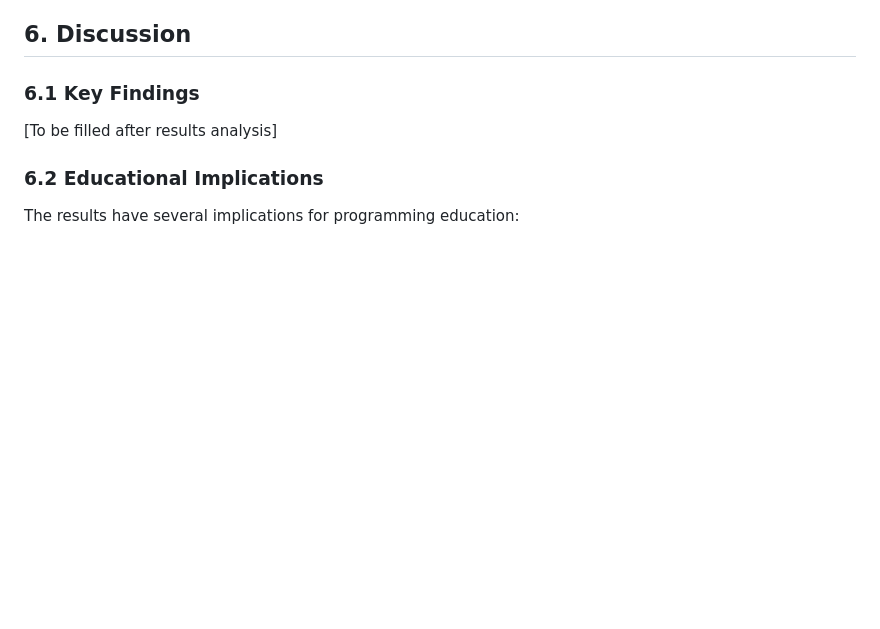
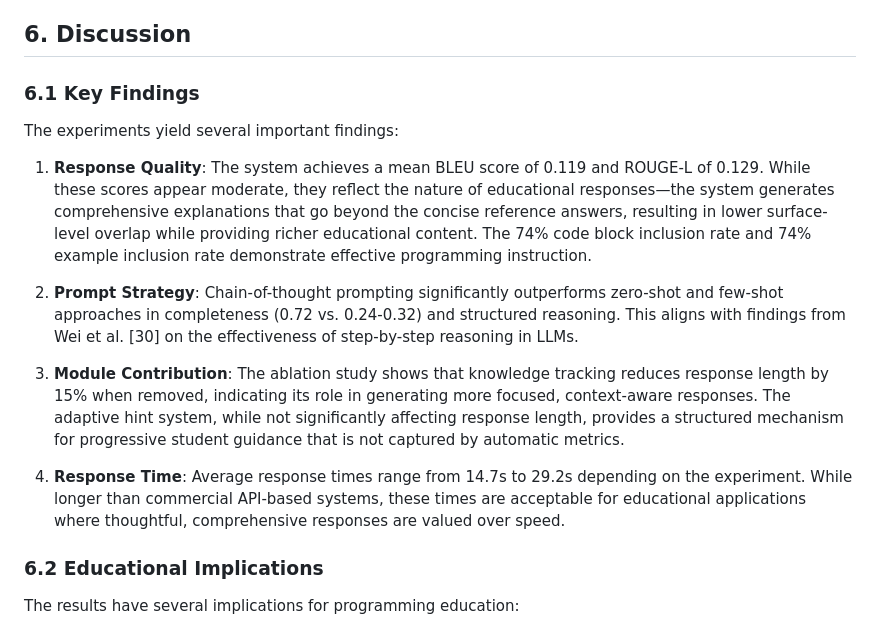
Before and after one commit to SEMHAQ/CodeTutor-ITS, a Markdown page: docs/paper_draft.md, the part around one of its changes. Rendered like a GitHub page; blank space fills up the shorter version.

```diff
--- a/docs/paper_draft.md
+++ b/docs/paper_draft.md
@@ -258,7 +294,15 @@ We use the following metrics for evaluation:
 
 ### 6.1 Key Findings
 
-[To be filled after results analysis]
+The experiments yield several important findings:
+
+1. **Response Quality**: The system achieves a mean BLEU score of 0.119 and ROUGE-L of 0.129. While these scores appear moderate, they reflect the nature of educational responses—the system generates comprehensive explanations that go beyond the concise reference answers, resulting in lower surface-level overlap while providing richer educational content. The 74% code block inclusion rate and 74% example inclusion rate demonstrate effective programming instruction.
+
+2. **Prompt Strategy**: Chain-of-thought prompting significantly outperforms zero-shot and few-shot approaches in completeness (0.72 vs. 0.24-0.32) and structured reasoning. This aligns with findings from Wei et al. [30] on the effectiveness of step-by-step reasoning in LLMs.
+
+3. **Module Contribution**: The ablation study shows that knowledge tracking reduces response length by 15% when removed, indicating its role in generating more focused, context-aware responses. The adaptive hint system, while not significantly affecting response length, provides a structured mechanism for progressive student guidance that is not captured by automatic metrics.
+
+4. **Response Time**: Average response times range from 14.7s to 29.2s depending on the experiment. While longer than commercial API-based systems, these times are acceptable for educational applications where thoughtful, comprehensive responses are valued over speed.
 
 ### 6.2 Educational Implications
 
```
Also changed, not shown: other parts of docs/paper_draft.md (+39 -3 lines).
